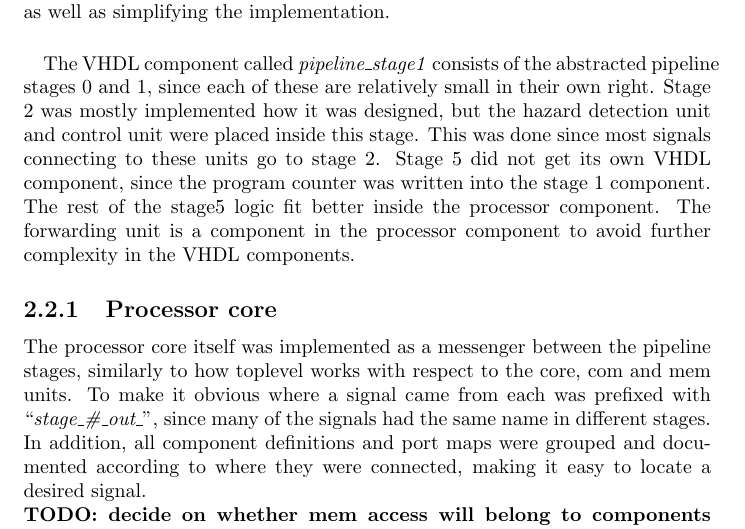
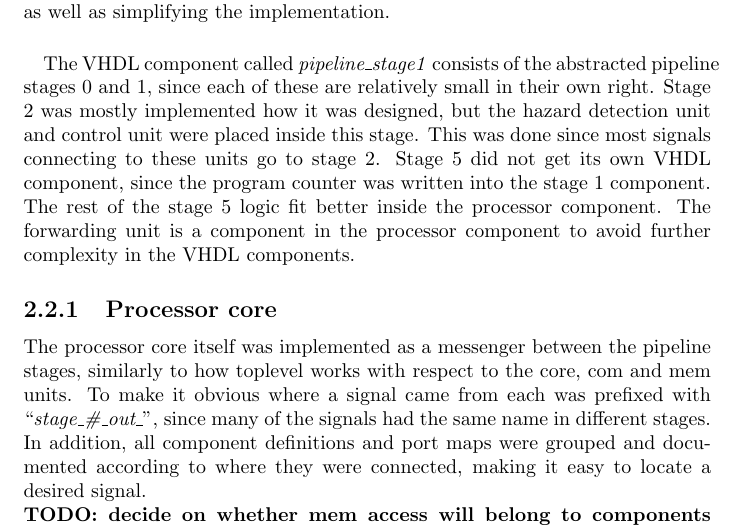
Before and after one commit to olavemil/TDT4255ex1, a LaTeX document (report/TDT4255ex2.tex, which reads report/chapters/solution/implementation.tex): part of page 6 of 14, cut so that both start at the same text. Compiled offline with pdfLaTeX.

Commit message:
Typo fixed.

```diff
--- a/report/chapters/solution/implementation.tex
+++ b/report/chapters/solution/implementation.tex
@@ -8,7 +8,7 @@ right. Stage 2 was mostly implemented how it was designed, but the hazard
 detection unit and control unit were placed inside this stage. This was done
 since most signals connecting to these units go to stage 2. Stage 5 did not get
 its own VHDL component, since the program counter was written into the stage 1
-component. The rest of the stage5 logic fit better inside the processor
+component. The rest of the stage 5 logic fit better inside the processor
 component. The forwarding unit is a component in the processor component to
 avoid further complexity in the VHDL components.
 
```
